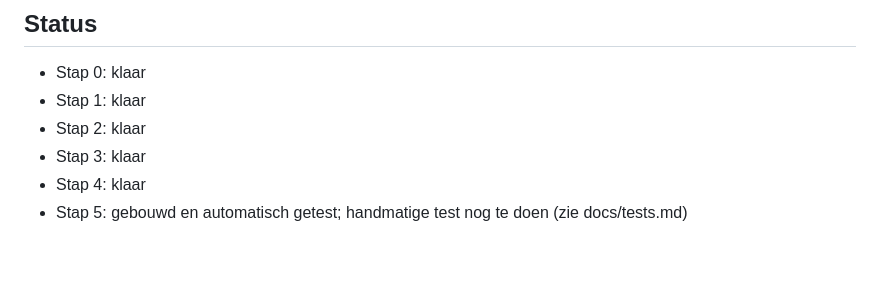
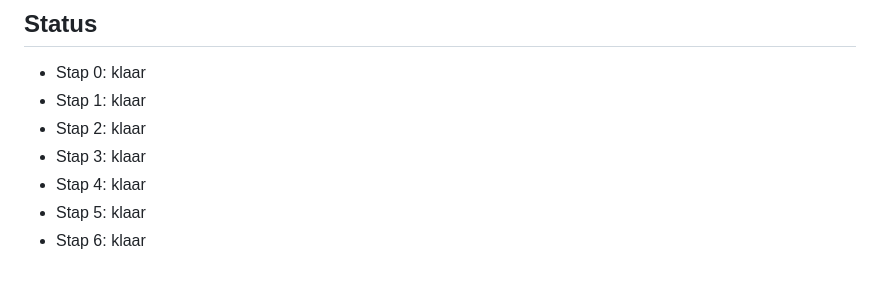
Before and after one commit to Ericmiddelhuis/reisplanner, a Markdown page: CLAUDE.md, the part around the change. Drawn GitHub-style.

Commit message:
Stap 5 en 6 afgerond: handmatige checklists afgevinkt, status bijgewerkt
Co-Authored-By: Claude Sonnet 5 <noreply@anthropic.com>

```diff
--- a/CLAUDE.md
+++ b/CLAUDE.md
@@ -150,4 +150,5 @@ Sla geen paspoort-, visum- of creditcardnummers op in de database. Alleen type,
 - Stap 2: klaar
 - Stap 3: klaar
 - Stap 4: klaar
-- Stap 5: gebouwd en automatisch getest; handmatige test nog te doen (zie docs/tests.md)
+- Stap 5: klaar
+- Stap 6: klaar
```
Also changed, not shown: docs/tests.md (+3 -3 lines).
